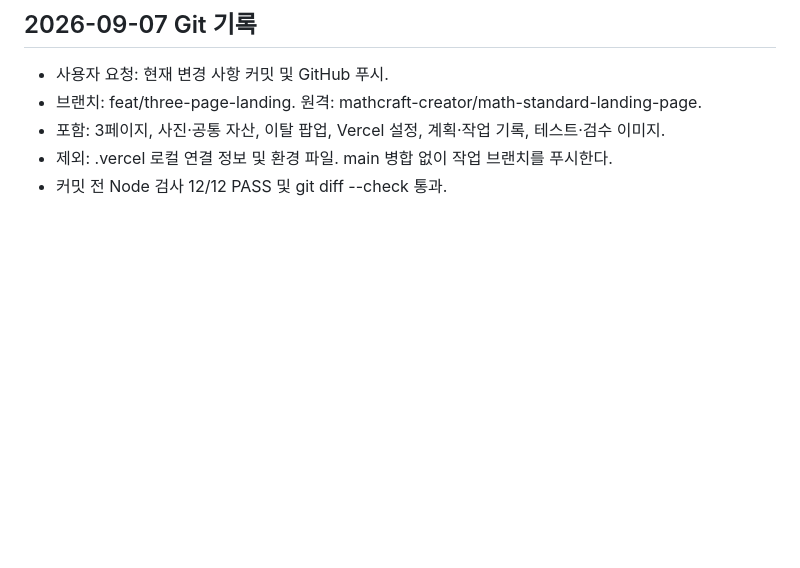
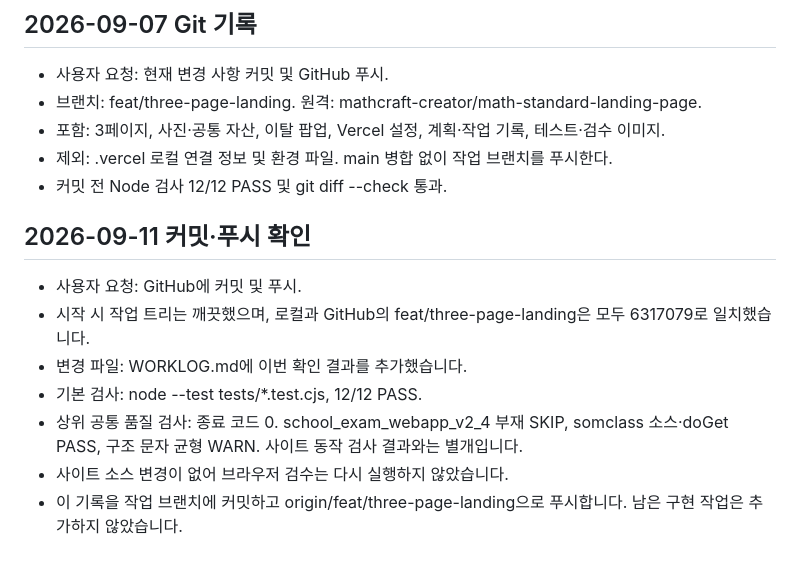
Before and after one commit to mathcraft-creator/math-standard-landing-page, a Markdown page: WORKLOG.md, the part around the change. Rendered like a GitHub page; blank space fills up the shorter version.

Commit message:
docs: record repository verification and push check

```diff
--- a/WORKLOG.md
+++ b/WORKLOG.md
@@ -129,3 +129,13 @@
 - 포함: 3페이지, 사진·공통 자산, 이탈 팝업, Vercel 설정, 계획·작업 기록, 테스트·검수 이미지.
 - 제외: .vercel 로컬 연결 정보 및 환경 파일. main 병합 없이 작업 브랜치를 푸시한다.
 - 커밋 전 Node 검사 12/12 PASS 및 git diff --check 통과.
+
+## 2026-09-11 커밋·푸시 확인
+
+- 사용자 요청: GitHub에 커밋 및 푸시.
+- 시작 시 작업 트리는 깨끗했으며, 로컬과 GitHub의 feat/three-page-landing은 모두 6317079로 일치했습니다.
+- 변경 파일: WORKLOG.md에 이번 확인 결과를 추가했습니다.
+- 기본 검사: node --test tests/*.test.cjs, 12/12 PASS.
+- 상위 공통 품질 검사: 종료 코드 0. school_exam_webapp_v2_4 부재 SKIP, somclass 소스·doGet PASS, 구조 문자 균형 WARN. 사이트 동작 검사 결과와는 별개입니다.
+- 사이트 소스 변경이 없어 브라우저 검수는 다시 실행하지 않았습니다.
+- 이 기록을 작업 브랜치에 커밋하고 origin/feat/three-page-landing으로 푸시합니다. 남은 구현 작업은 추가하지 않았습니다.
```
